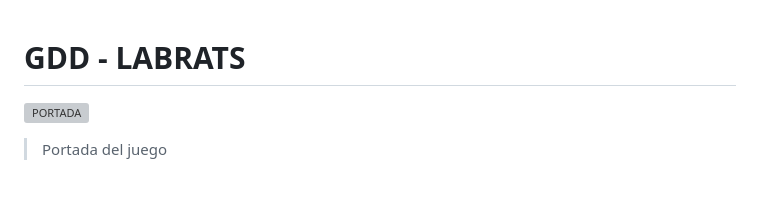
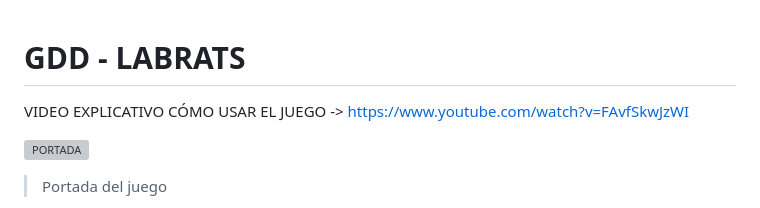
Before and after one commit to ismaest/JER-24-25, a Markdown page: README.md, the part around the change. GitHub-like rendering; blank space fills up the shorter version; grey boxes are pictures that could not be loaded.

```diff
--- a/README.md
+++ b/README.md
@@ -1,4 +1,6 @@
 # GDD - LABRATS
+
+VIDEO EXPLICATIVO CÓMO USAR EL JUEGO -> https://www.youtube.com/watch?v=FAvfSkwJzWI
 
 ![PORTADA](https://github.com/user-attachments/assets/6f8a6e2c-2bb6-4277-863f-e4bb4e89a232)
 > Portada del juego
```
